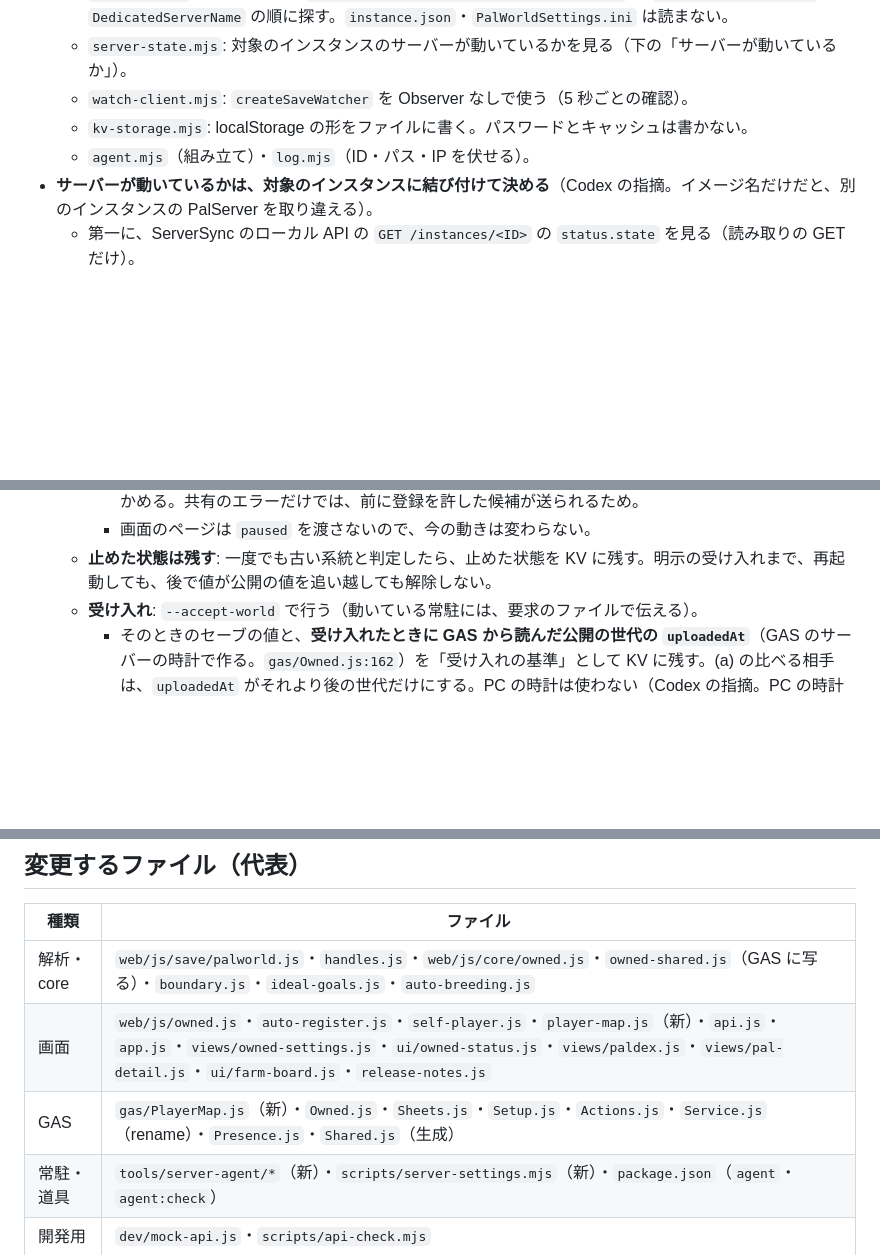
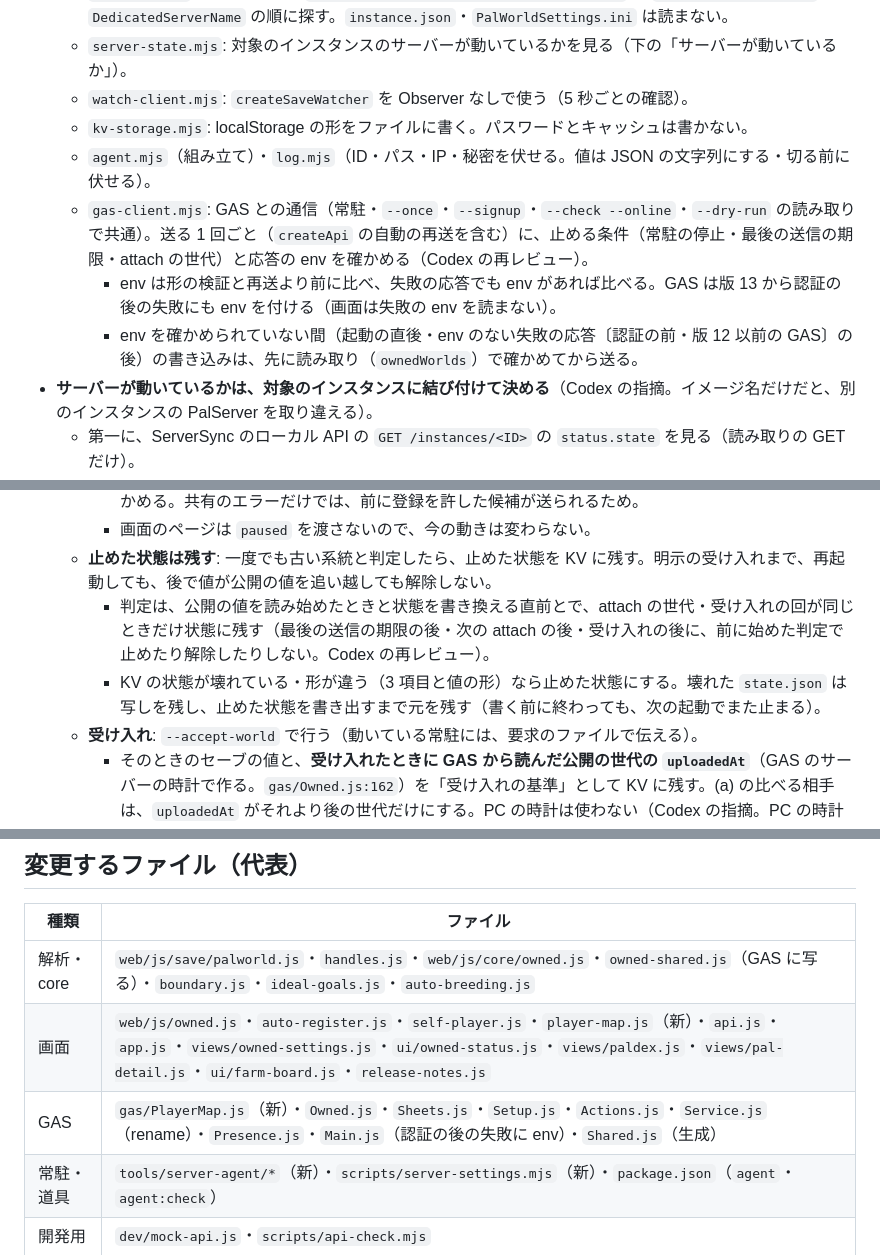
Before and after one commit to nato093/pal-breeding-note, a Markdown page: docs/server/README.md, 3 parts joined by grey strips. Rendered like a GitHub page; blank space fills up the shorter version.

Commit message:
文書: 専用サーバー対応の T5 に、Codex の再レビューで直した所（gas-client.mjs・失敗の応答の env・判定の世代・壊れた状態・稼働の確かめ直し）を書く
Co-Authored-By: Claude Opus 5.5 <noreply@anthropic.com>

```diff
--- a/docs/server/README.md
+++ b/docs/server/README.md
@@ -250,7 +250,10 @@
   - `server-state.mjs`: 対象のインスタンスのサーバーが動いているかを見る（下の「サーバーが動いているか」）。
   - `watch-client.mjs`: `createSaveWatcher` を Observer なしで使う（5 秒ごとの確認）。
   - `kv-storage.mjs`: localStorage の形をファイルに書く。パスワードとキャッシュは書かない。
-  - `agent.mjs`（組み立て）・`log.mjs`（ID・パス・IP を伏せる）。
+  - `agent.mjs`（組み立て）・`log.mjs`（ID・パス・IP・秘密を伏せる。値は JSON の文字列にする・切る前に伏せる）。
+  - `gas-client.mjs`: GAS との通信（常駐・`--once`・`--signup`・`--check --online`・`--dry-run` の読み取りで共通）。送る 1 回ごと（`createApi` の自動の再送を含む）に、止める条件（常駐の停止・最後の送信の期限・attach の世代）と応答の env を確かめる（Codex の再レビュー）。
+    - env は形の検証と再送より前に比べ、失敗の応答でも env があれば比べる。GAS は版 13 から認証の後の失敗にも env を付ける（画面は失敗の env を読まない）。
+    - env を確かめられていない間（起動の直後・env のない失敗の応答〔認証の前・版 12 以前の GAS〕の後）の書き込みは、先に読み取り（`ownedWorlds`）で確かめてから送る。
 - **サーバーが動いているかは、対象のインスタンスに結び付けて決める**（Codex の指摘。イメージ名だけだと、別のインスタンスの PalServer を取り違える）。
   - 第一に、ServerSync のローカル API の `GET /instances/<ID>` の `status.state` を見る（読み取りの GET だけ）。
     - この応答には起動の計画が入り、管理者パスワードなどの秘密を含みうる（Codex の指摘）。`status.state` だけを取り出したら、応答の残りはすぐ捨てる。ログ・例外の文・キャッシュに残さない。
@@ -281,6 +285,8 @@
     - `createAutoRegister` に `paused(worldId, stamp)` を足し、候補を取り込む所と送る直前の 2 か所で確かめる。共有のエラーだけでは、前に登録を許した候補が送られるため。
     - 画面のページは `paused` を渡さないので、今の動きは変わらない。
   - **止めた状態は残す**: 一度でも古い系統と判定したら、止めた状態を KV に残す。明示の受け入れまで、再起動しても、後で値が公開の値を追い越しても解除しない。
+    - 判定は、公開の値を読み始めたときと状態を書き換える直前とで、attach の世代・受け入れの回が同じときだけ状態に残す（最後の送信の期限の後・次の attach の後・受け入れの後に、前に始めた判定で止めたり解除したりしない。Codex の再レビュー）。
+    - KV の状態が壊れている・形が違う（3 項目と値の形）なら止めた状態にする。壊れた `state.json` は写しを残し、止めた状態を書き出すまで元を残す（書く前に終わっても、次の起動でまた止まる）。
   - **受け入れ**: `--accept-world` で行う（動いている常駐には、要求のファイルで伝える）。
     - そのときのセーブの値と、**受け入れたときに GAS から読んだ公開の世代の `uploadedAt`**（GAS のサーバーの時計で作る。`gas/Owned.js:162`）を「受け入れの基準」として KV に残す。(a) の比べる相手は、`uploadedAt` がそれより後の世代だけにする。PC の時計は使わない（Codex の指摘。PC の時計がずれると、直後にまた止まったり、後の公開を見落としたりするため）。
     - 公開の世代がない・読めないときは受け入れない（読めるまで待つ）。
@@ -348,7 +354,7 @@
 |---|---|
 | 解析・core | `web/js/save/palworld.js`・`handles.js`・`web/js/core/owned.js`・`owned-shared.js`（GAS に写る）・`boundary.js`・`ideal-goals.js`・`auto-breeding.js` |
 | 画面 | `web/js/owned.js`・`auto-register.js`・`self-player.js`・`player-map.js`（新）・`api.js`・`app.js`・`views/owned-settings.js`・`ui/owned-status.js`・`views/paldex.js`・`views/pal-detail.js`・`ui/farm-board.js`・`release-notes.js` |
-| GAS | `gas/PlayerMap.js`（新）・`Owned.js`・`Sheets.js`・`Setup.js`・`Actions.js`・`Service.js`（rename）・`Presence.js`・`Shared.js`（生成） |
+| GAS | `gas/PlayerMap.js`（新）・`Owned.js`・`Sheets.js`・`Setup.js`・`Actions.js`・`Service.js`（rename）・`Presence.js`・`Main.js`（認証の後の失敗に env）・`Shared.js`（生成） |
 | 常駐・道具 | `tools/server-agent/*`（新）・`scripts/server-settings.mjs`（新）・`package.json`（`agent`・`agent:check`） |
 | 開発用 | `dev/mock-api.js`・`scripts/api-check.mjs` |
 | テスト | `test/core/*`・`test/web/*`・`test/gas/player-map.test.js`（新）・`test/server-agent/*`（新）・`test/server-settings.test.js`（新） |
```
Also changed, not shown: other parts of docs/server/README.md (+1 -0 lines).
